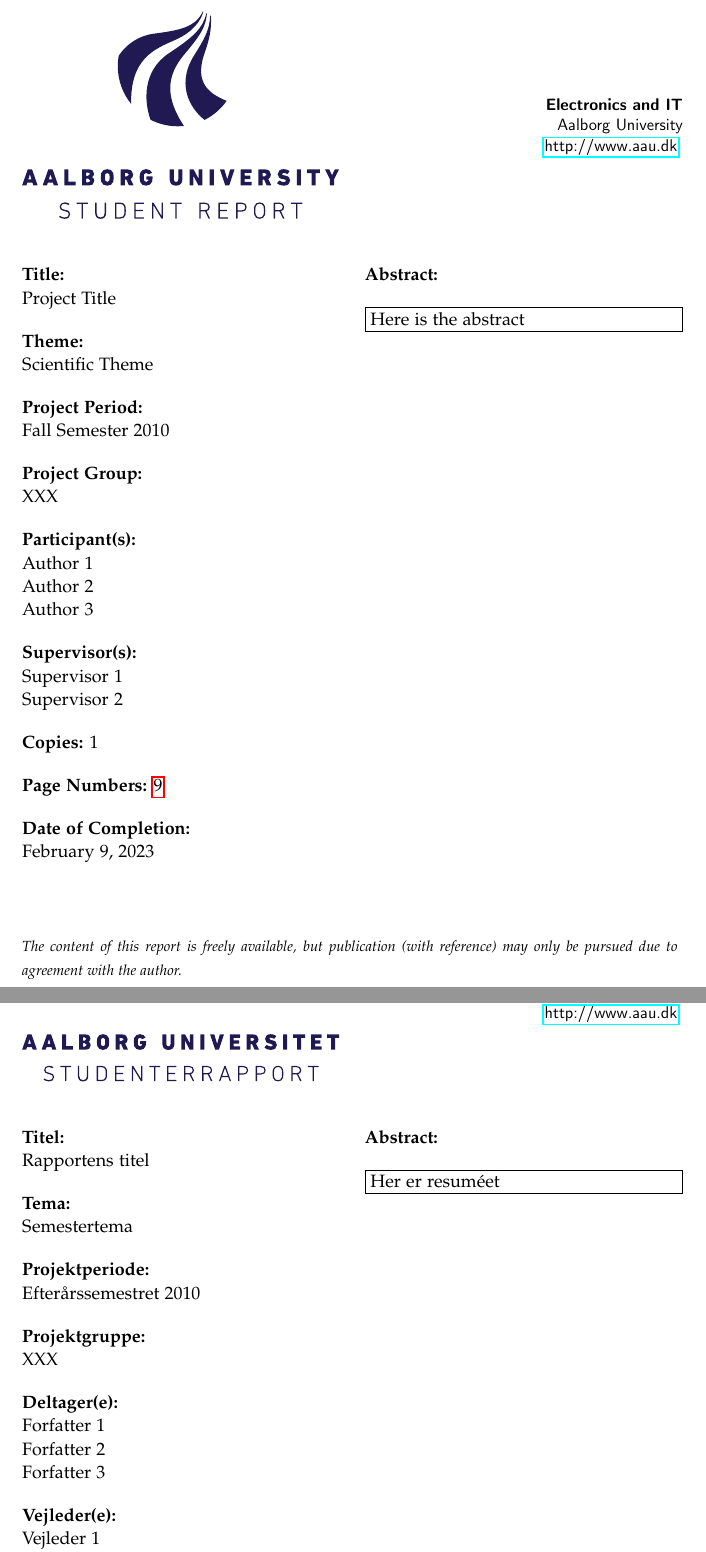
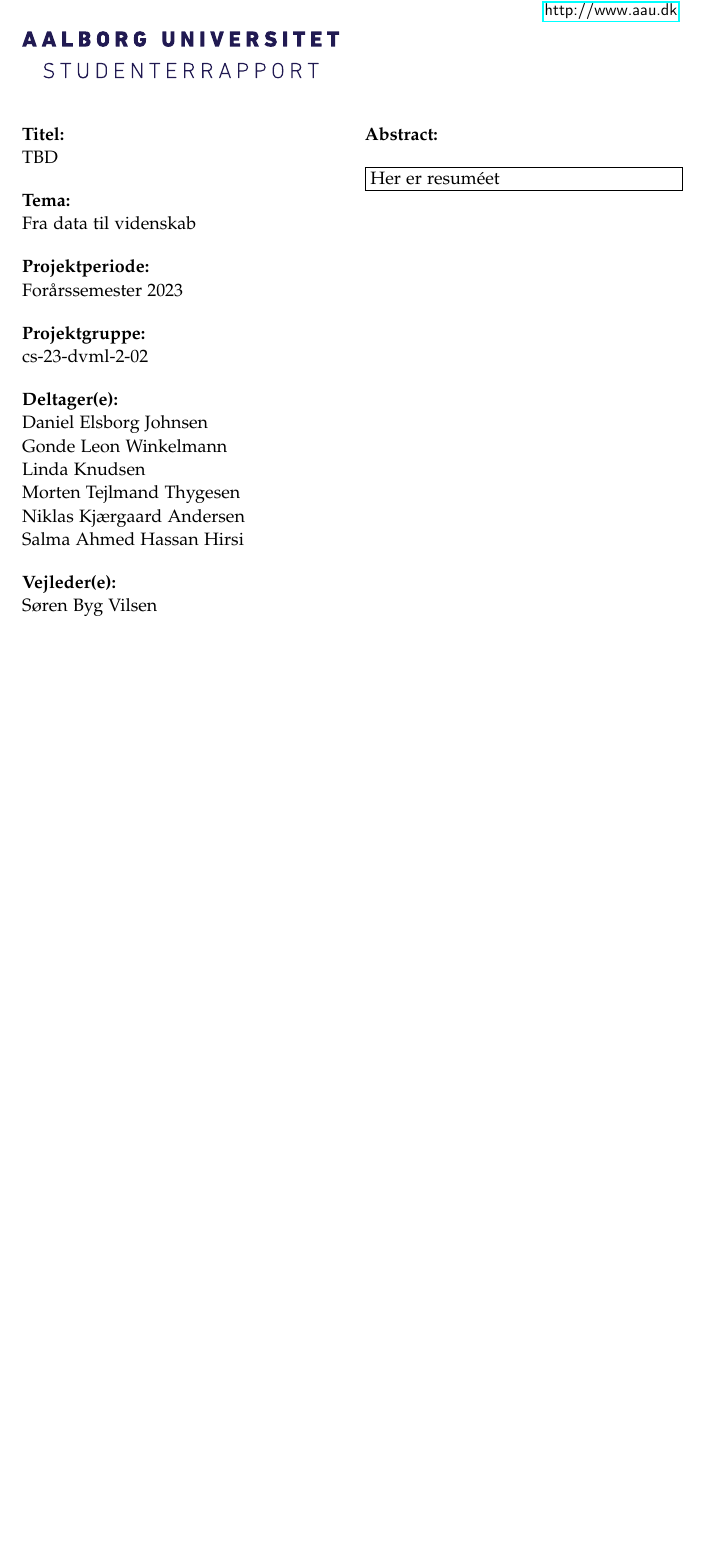
Before and after one commit to WaerWaters/p2, a LaTeX thesis (latex/master.tex, which reads latex/sections/titlepages.tex): two parts of pages 4 and 6 of 22 before the commit and part of page 4 of 20 after it, the two joined at a grey line, cut at the place of the change, the shorter picture padded with empty space. Compiled offline with pdfLaTeX.

Commit message:
Update titlepages.tex

```diff
--- a/latex/sections/titlepages.tex
+++ b/latex/sections/titlepages.tex
@@ -1,58 +1,27 @@
-\pdfbookmark[0]{English title page}{label:titlepage_en}
-\aautitlepage{%
-  \englishprojectinfo{
-    Project Title %title
-  }{%
-    Scientific Theme %theme
-  }{%
-    Fall Semester 2010 %project period
-  }{%
-    XXX % project group
-  }{%
-    %list of group members
-    Author 1\\
-    Author 2\\
-    Author 3
-  }{%
-    %list of supervisors
-    Supervisor 1\\
-    Supervisor 2
-  }{%
-    1 % number of printed copies
-  }{%
-    \today % date of completion
-  }%
-}{%department and address
-  \textbf{Electronics and IT}\\
-  Aalborg University\\
-  \href{http://www.aau.dk}{http://www.aau.dk}
-}{% the abstract
-  Here is the abstract
-}
-
-\cleardoublepage
 {\selectlanguage{danish}
 \pdfbookmark[0]{Danish title page}{label:titlepage_da}
 \aautitlepage{%
   \danishprojectinfo{
-    Rapportens titel %title
+    TBD %title
   }{%
-    Semestertema %theme
+    Fra data til videnskab %theme
   }{%
-    Efterårssemestret 2010 %project period
+    Forårssemester 2023 %project period
   }{%
-    XXX % project group
+    cs-23-dvml-2-02 % project group
   }{%
     %list of group members
-    Forfatter 1\\
-    Forfatter 2\\
-    Forfatter 3
+    Daniel Elsborg Johnsen\\
+    Gonde Leon Winkelmann\\
+    Linda Knudsen\\
+    Morten Tejlmand Thygesen\\
+    Niklas Kjærgaard Andersen\\
+    Salma Ahmed Hassan Hirsi
   }{%
     %list of supervisors
-    Vejleder 1\\
-    Vejleder 2
+    Søren Byg Vilsen
   }{%
-    1 % number of printed copies
+    0 % number of printed copies
   }{%
     \today % date of completion
   }%
```
